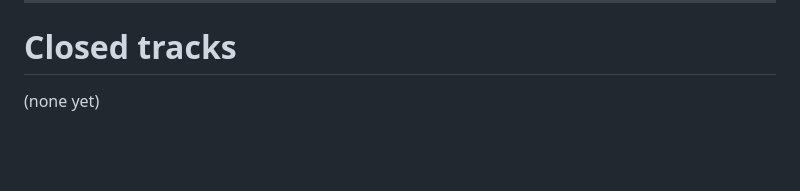
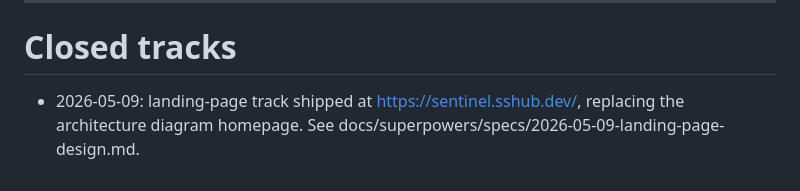
Before and after one commit to charanbobby/sift-sentinel, a Markdown page: docs/tracks.md, the part around the change. Rendered like a GitHub page; blank space fills up the shorter version.

Commit message:
tracks: landing-page shipped

```diff
--- a/docs/tracks.md
+++ b/docs/tracks.md
@@ -67,4 +67,4 @@ Single page of every active track. Updated on every significant event by Claude.
 
 # Closed tracks
 
-(none yet)
+- 2026-05-09: landing-page track shipped at https://sentinel.sshub.dev/, replacing the architecture diagram homepage. See docs/superpowers/specs/2026-05-09-landing-page-design.md.
```
